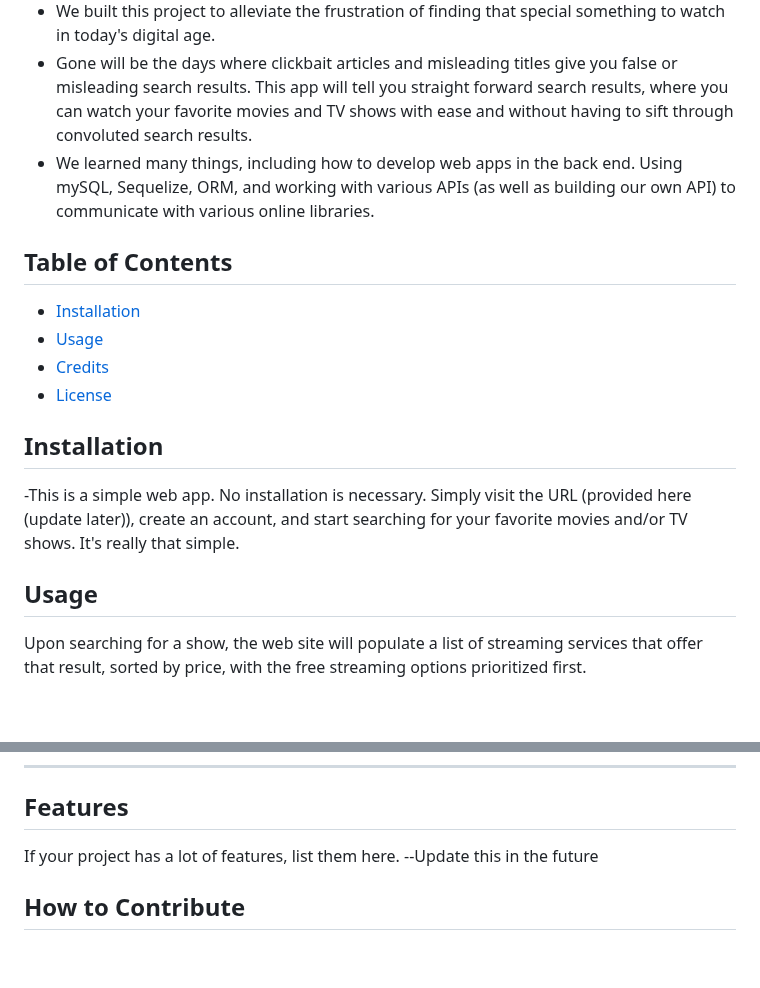
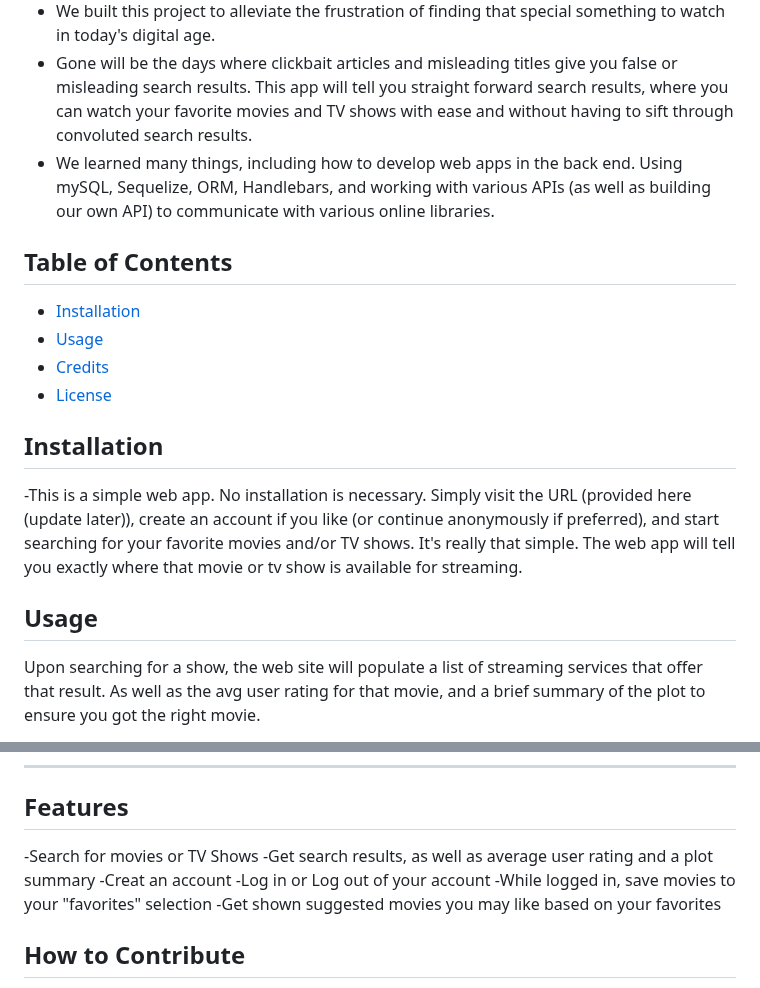
Before and after one commit to aidanespinosa/Media-Map, a Markdown page: readme.md, 2 parts joined by grey strips. Rendered like a GitHub page; blank space fills up the shorter version.

Commit message:
Update readme.md
Updated to reflect finished product, screenshot still needs added to main repo under assets/images/mmscreenshot.png

```diff
--- a/readme.md
+++ b/readme.md
@@ -7,7 +7,7 @@ A one-stop web-App wherein a user can search for the name of any given movie and
 - In today's digital era, it is no longer a simple task to "Google" something and get a straight answer. So Googling "Where can I stream X movie?" results in a convoluted list of articles you have to read or skim to get a single streaming service as the answer.
 - We built this project to alleviate the frustration of finding that special something to watch in today's digital age.
 - Gone will be the days where clickbait articles and misleading titles give you false or misleading search results. This app will tell you straight forward search results, where you can watch your favorite movies and TV shows with ease and without having to sift through convoluted search results.
-- We learned many things, including how to develop web apps in the back end. Using mySQL, Sequelize, ORM, and working with various APIs (as well as building our own API) to communicate with various online libraries.
+- We learned many things, including how to develop web apps in the back end. Using mySQL, Sequelize, ORM, Handlebars, and working with various APIs (as well as building our own API) to communicate with various online libraries.
 
 ## Table of Contents
 
@@ -18,9 +18,9 @@ A one-stop web-App wherein a user can search for the name of any given movie and
 
 ## Installation
 
--This is a simple web app. No installation is necessary. Simply visit the URL (provided here (update later)), create an account, and start searching for your favorite movies and/or TV shows. It's really that simple.
+-This is a simple web app. No installation is necessary. Simply visit the URL (provided here (update later)), create an account if you like (or continue anonymously if preferred), and start searching for your favorite movies and/or TV shows. It's really that simple. The web app will tell you exactly where that movie or tv show is available for streaming.
 
 ## Usage
 
-Upon searching for a show, the web site will populate a list of streaming services that offer that result, sorted by price, with the free streaming options prioritized first.
+Upon searching for a show, the web site will populate a list of streaming services that offer that result. As well as the avg user rating for that movie, and a brief summary of the plot to ensure you got the right movie.
 
@@ -63,8 +63,12 @@ SOFTWARE.
 
 ## Features
 
-If your project has a lot of features, list them here.
---Update this in the future
+-Search for movies or TV Shows
+-Get search results, as well as average user rating and a plot summary
+-Creat an account
+-Log in or Log out of your account
+-While logged in, save movies to your "favorites" selection
+-Get shown suggested movies you may like based on your favorites
 
 ## How to Contribute
 
```
Also changed, not shown: other parts of readme.md (+1 -1 lines).
